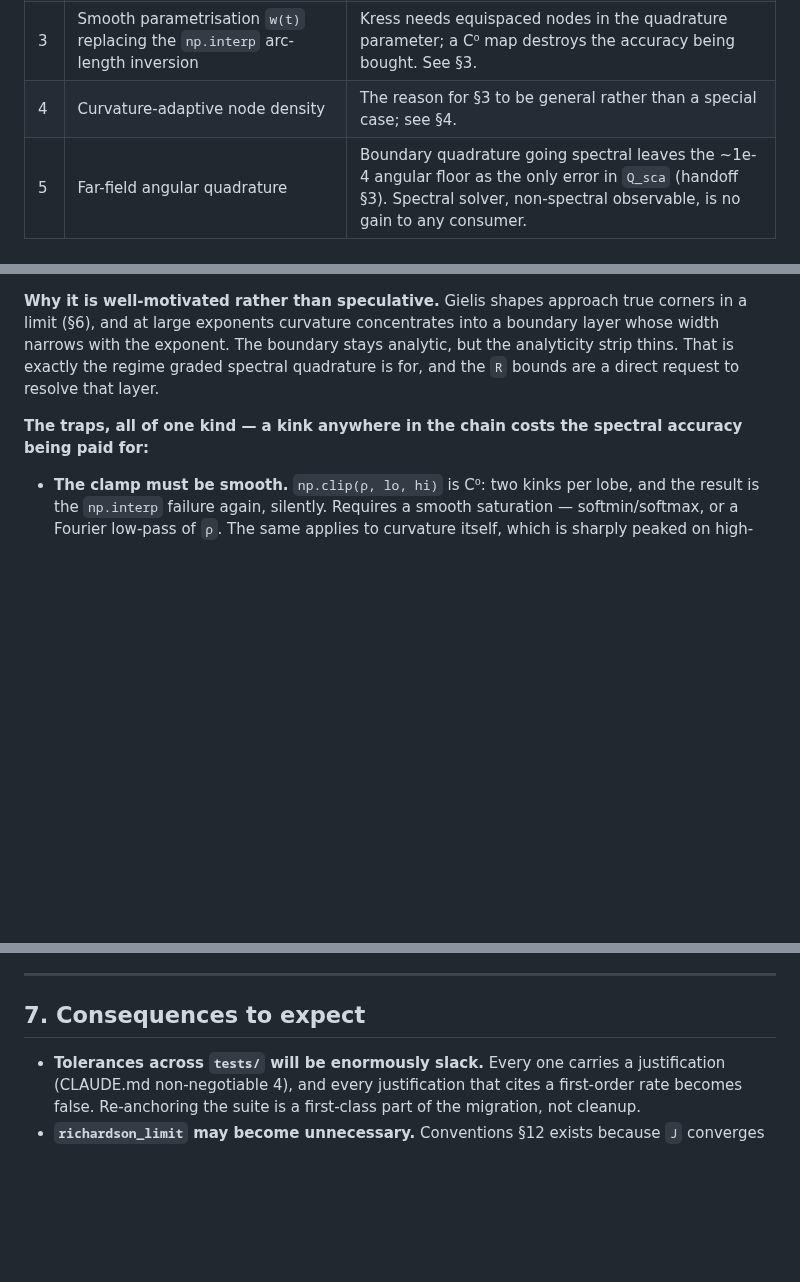
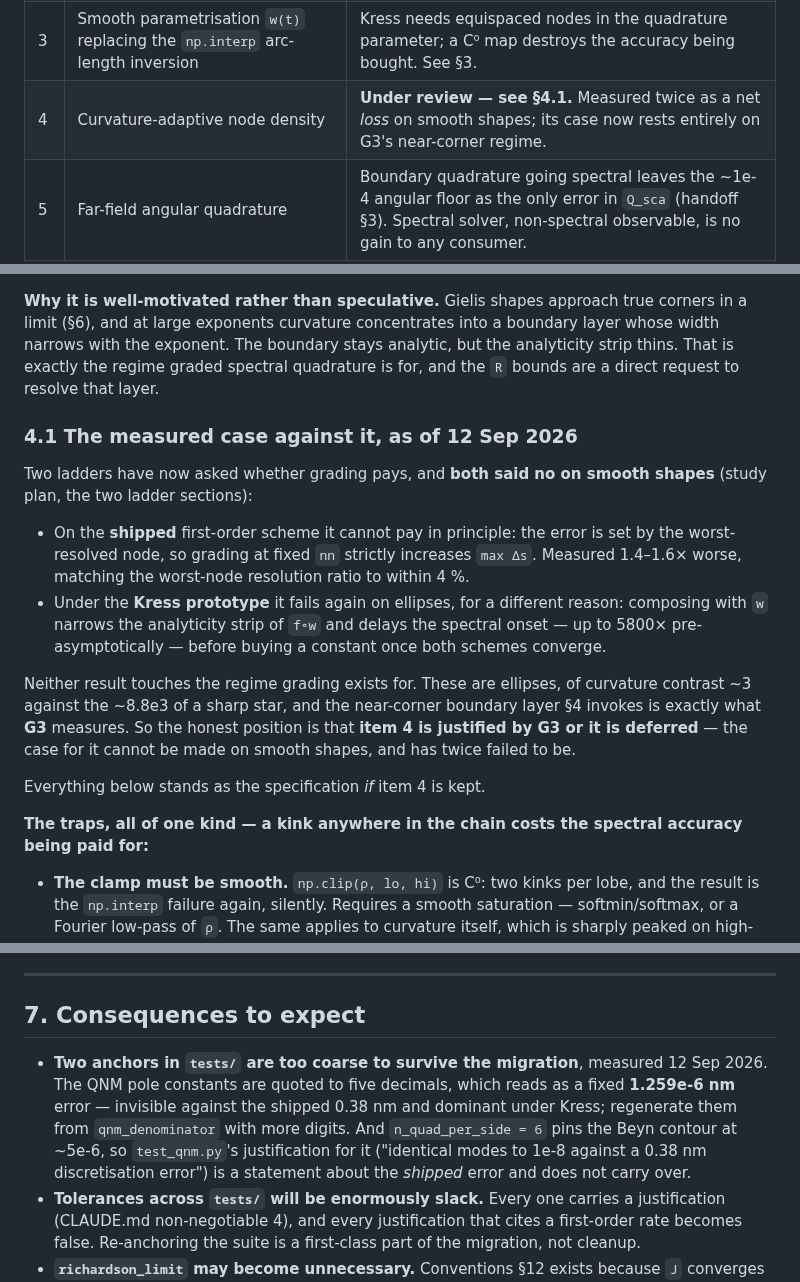
Before and after one commit to claudio-sc/pysie2d, a Markdown page: docs/design/v0.6-architecture.md, 3 parts joined by grey strips. GitHub-like rendering; blank space fills up the shorter version.

Commit message:
docs: record gate outcomes and the scope question they raise
Both status headers were stale and doc A's scope table still asserted item 4
unqualified while doc B carried its refutation. Records G1 as PASSED with its
three pieces of evidence, since it was the release's stated largest risk and a
reader would otherwise still see it flagged as unrun. Marks G0 unrun and asks
whether it still has a purpose now that the prototype is anchored against a
better reference than the table it was meant to reproduce. Adds doc A 4.1 with
the measured case against curvature-adaptive density, and the two test anchors
that do not survive the migration.

No decision taken on item 4 or on G0; both are stated as open.

Co-Authored-By: Claude Opus 5 <noreply@anthropic.com>

```diff
--- a/docs/design/v0.6-architecture.md
+++ b/docs/design/v0.6-architecture.md
@@ -33,7 +33,7 @@ v0.6 is that change, plus everything it drags in:
 | 1 | Kress–Martensen splitting on all four blocks | The change itself. |
 | 2 | Analytic `ddf` / `ddg` (closed-form `d²r/dθ²`) | Without it the rate caps at 3 (handoff §6.4). |
 | 3 | Smooth parametrisation `w(t)` replacing the `np.interp` arc-length inversion | Kress needs equispaced nodes in the quadrature parameter; a C⁰ map destroys the accuracy being bought. See §3. |
-| 4 | Curvature-adaptive node density | The reason for §3 to be general rather than a special case; see §4. |
+| 4 | Curvature-adaptive node density | **Under review — see §4.1.** Measured twice as a net *loss* on smooth shapes; its case now rests entirely on G3's near-corner regime. |
 | 5 | Far-field angular quadrature | Boundary quadrature going spectral leaves the ~1e-4 angular floor as the only error in `Q_sca` (handoff §3). Spectral solver, non-spectral observable, is no gain to any consumer. |
 | 6 | `assemble_matrix_dwn`, QNM and sensitivity plumbing | Parity with `assemble_matrix` is bit-for-bit and guarded; both change together (handoff §7.3). |
 | 7 | The `theta=` API break | See §5. |
@@ -163,6 +163,28 @@ analytic, but the analyticity strip thins. That is exactly the regime graded
 spectral quadrature is for, and the `R` bounds are a direct request to resolve
 that layer.
 
+### 4.1 The measured case against it, as of 12 Sep 2026
+
+Two ladders have now asked whether grading pays, and **both said no on smooth
+shapes** (study plan, the two ladder sections):
+
+- On the **shipped** first-order scheme it cannot pay in principle: the error is
+  set by the worst-resolved node, so grading at fixed `nn` strictly increases
+  `max Δs`. Measured 1.4–1.6× worse, matching the worst-node resolution ratio
+  to within 4 %.
+- Under the **Kress prototype** it fails again on ellipses, for a different
+  reason: composing with `w` narrows the analyticity strip of `f∘w` and delays
+  the spectral onset — up to 5800× pre-asymptotically — before buying a
+  constant once both schemes converge.
+
+Neither result touches the regime grading exists for. These are ellipses, of
+curvature contrast ~3 against the ~8.8e3 of a sharp star, and the near-corner
+boundary layer §4 invokes is exactly what **G3** measures. So the honest
+position is that **item 4 is justified by G3 or it is deferred** — the case for
+it cannot be made on smooth shapes, and has twice failed to be.
+
+Everything below stands as the specification *if* item 4 is kept.
+
 **The traps, all of one kind — a kink anywhere in the chain costs the spectral
 accuracy being paid for:**
 
@@ -287,6 +309,14 @@ rejection sampling (D6) a number to point at instead of a judgement call.
 
 ## 7. Consequences to expect
 
+- **Two anchors in `tests/` are too coarse to survive the migration**, measured
+  12 Sep 2026. The QNM pole constants are quoted to five decimals, which reads
+  as a fixed **1.259e-6 nm** error — invisible against the shipped 0.38 nm and
+  dominant under Kress; regenerate them from `qnm_denominator` with more
+  digits. And `n_quad_per_side = 6` pins the Beyn contour at ~5e-6, so
+  `test_qnm.py`'s justification for it ("identical modes to 1e-8 against a
+  0.38 nm discretisation error") is a statement about the *shipped* error and
+  does not carry over.
 - **Tolerances across `tests/` will be enormously slack.** Every one carries a
   justification (CLAUDE.md non-negotiable 4), and every justification that
   cites a first-order rate becomes false. Re-anchoring the suite is a
```
Also changed, not shown: 1 other file.
